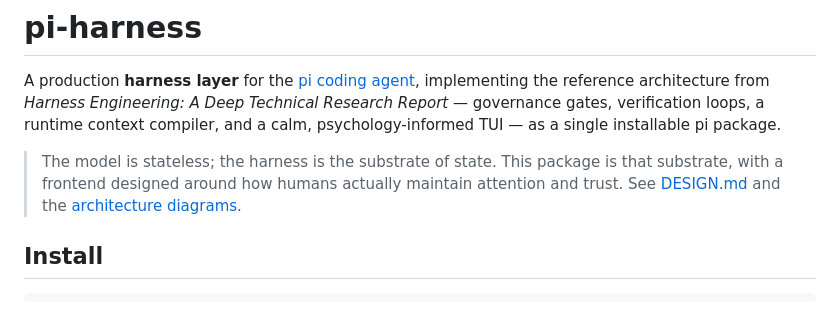
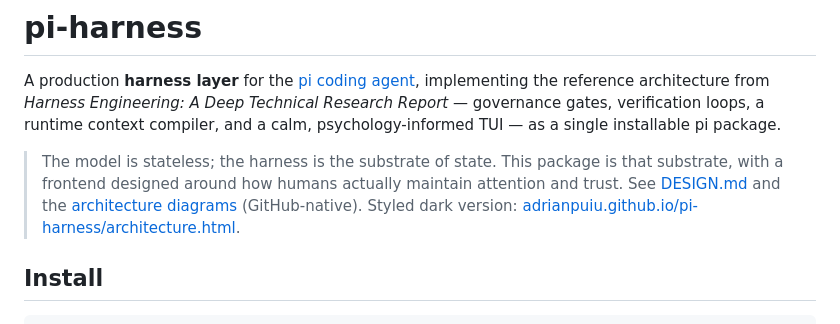
Before and after one commit to adrianpuiu/pi-harness, a Markdown page: README.md, the part around the change. GitHub-like rendering.

```diff
--- a/README.md
+++ b/README.md
@@ -9,7 +9,9 @@ installable pi package.
 > The model is stateless; the harness is the substrate of state.
 > This package is that substrate, with a frontend designed around how
 > humans actually maintain attention and trust. See [DESIGN.md](DESIGN.md)
-> and the [architecture diagrams](docs/architecture.html).
+> and the [architecture diagrams](docs/architecture.md)
+> (GitHub-native). Styled dark version:
+> [adrianpuiu.github.io/pi-harness/architecture.html](https://adrianpuiu.github.io/pi-harness/architecture.html).
 
 ## Install
 
```
Also changed, not shown: docs/architecture.md (added, +182 -0 lines).
